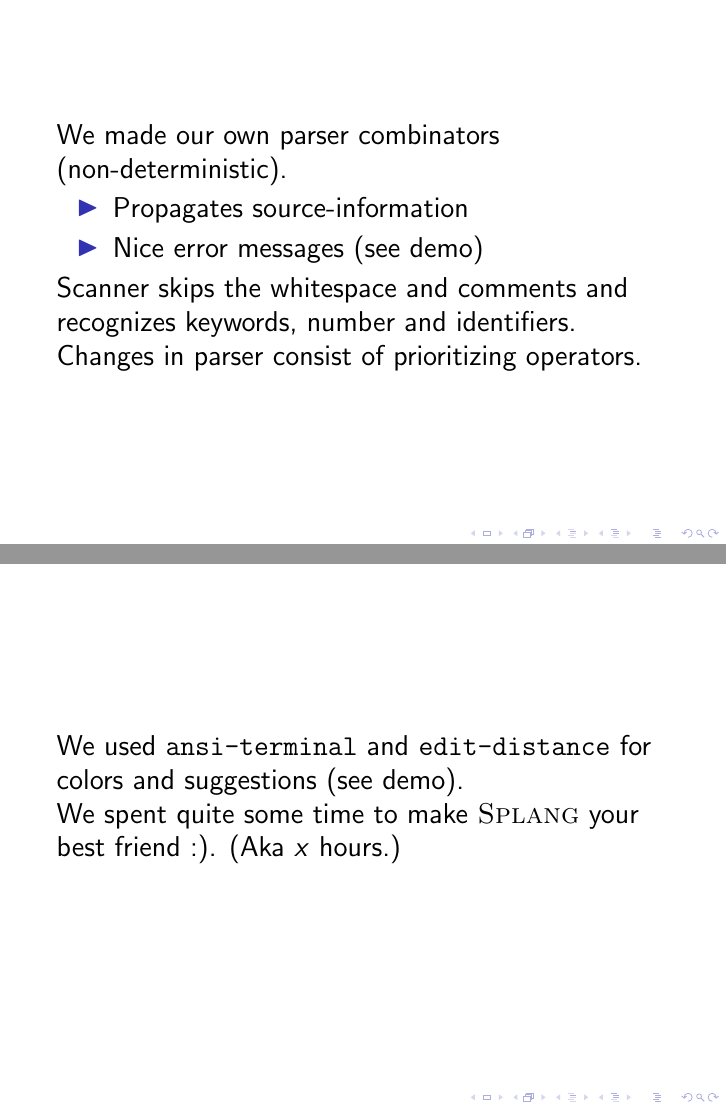
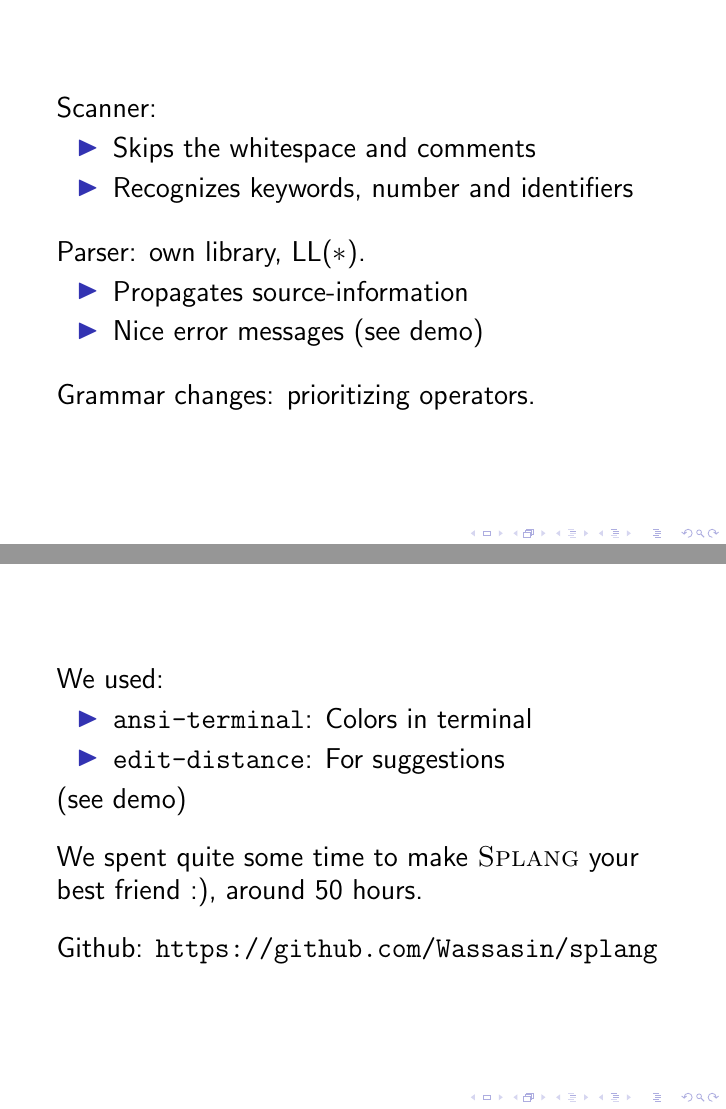
Before and after one commit to Wassasin/splang, LaTeX slides (presentation/splang.tex): pages 3 and 4 of 7, joined at a grey line. Compiled offline with pdfLaTeX.

Commit message:
Presentation: Reordered some stuff, put in in itemize, added github link

```diff
--- a/presentation/splang.tex
+++ b/presentation/splang.tex
@@ -7,6 +7,7 @@
 \usepackage{color}
 \usepackage{listings}
 \usepackage{xspace}
+\usepackage{url}
 
 \newcommand{\splang}{\textsc{Splang}\xspace}
 
@@ -41,22 +42,37 @@ Cons:
 
 
 \begin{frame}
-We made our own parser combinators (non-deterministic).
+Scanner:
+\begin{itemize}
+	\item Skips the whitespace and comments
+	\item Recognizes keywords, number and identifiers
+\end{itemize}
+\bigskip
+
+Parser: own library, LL($\ast$).
 \begin{itemize}
 	\item Propagates source-information
 	\item Nice error messages (see demo)
 \end{itemize}
+\bigskip
 
-Scanner skips the whitespace and comments and recognizes keywords, number and identifiers.
-
-Changes in parser consist of prioritizing operators.
+Grammar changes: prioritizing operators.
 \end{frame}
 
 
 \begin{frame}
-We used \texttt{ansi-terminal} and \texttt{edit-distance} for colors and suggestions (see demo).
+We used:
+\begin{itemize}
+	\item \texttt{ansi-terminal}: Colors in terminal
+	\item \texttt{edit-distance}: For suggestions
+\end{itemize}
+(see demo)
+\bigskip
 
-We spent quite some time to make \splang your best friend :). (Aka $x$ hours.)
+We spent quite some time to make \splang your best friend :), around 50 hours.
+\bigskip
+
+Github: \url{https://github.com/Wassasin/splang}
 \end{frame}
 
 
```
